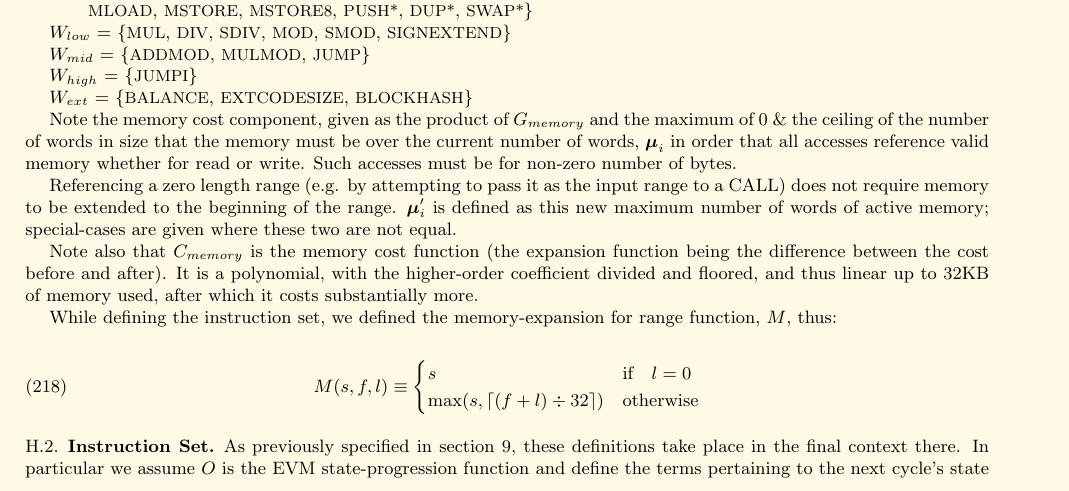
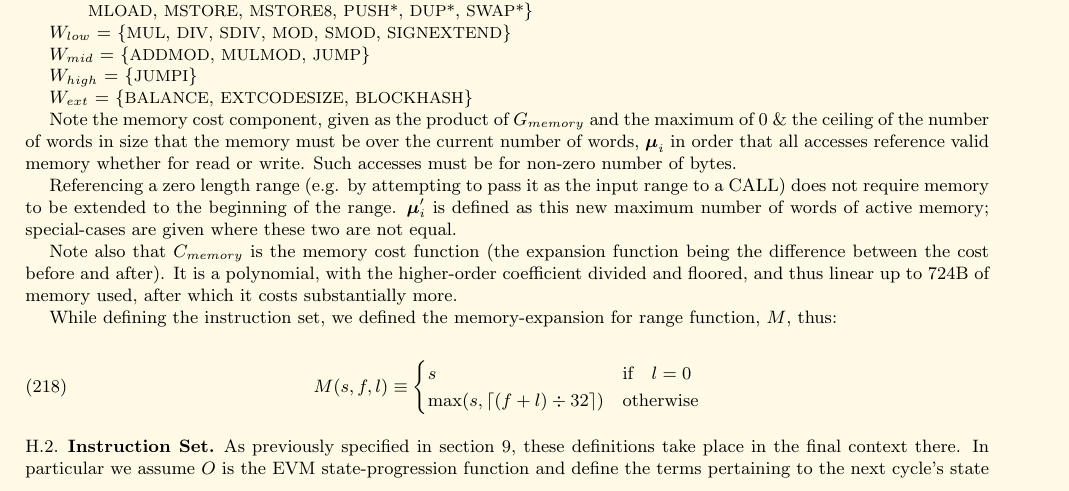
Before and after one commit to ethereum/yellowpaper, a LaTeX paper (Paper.tex): part of page 21 of 32, cut so that both start at the same text. Compiled offline with pdfLaTeX.

Commit message:
correct linear memory cost limit

```diff
--- a/Paper.tex
+++ b/Paper.tex
@@ -1551,7 +1551,7 @@ Note the memory cost component, given as the product of $G_{memory}$ and the max
 
 Referencing a zero length range (e.g. by attempting to pass it as the input range to a CALL) does not require memory to be extended to the beginning of the range. $\boldsymbol{\mu}'_i$ is defined as this new maximum number of words of active memory; special-cases are given where these two are not equal.
 
-Note also that $C_{memory}$ is the memory cost function (the expansion function being the difference between the cost before and after). It is a polynomial, with the higher-order coefficient divided and floored, and thus linear up to 32KB of memory used, after which it costs substantially more.
+Note also that $C_{memory}$ is the memory cost function (the expansion function being the difference between the cost before and after). It is a polynomial, with the higher-order coefficient divided and floored, and thus linear up to 724B of memory used, after which it costs substantially more.
 
 While defining the instruction set, we defined the memory-expansion for range function, $M$, thus:
 
```
